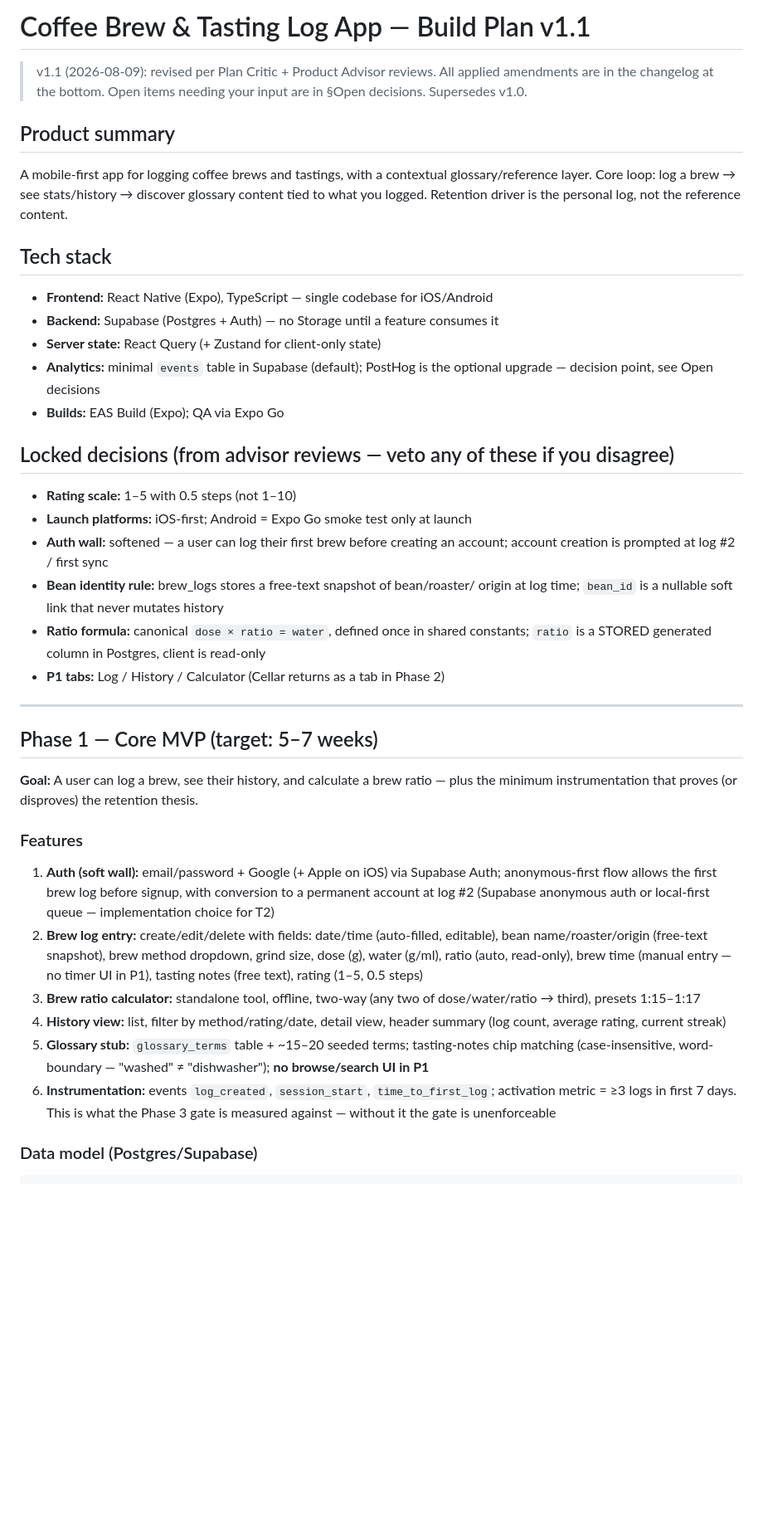
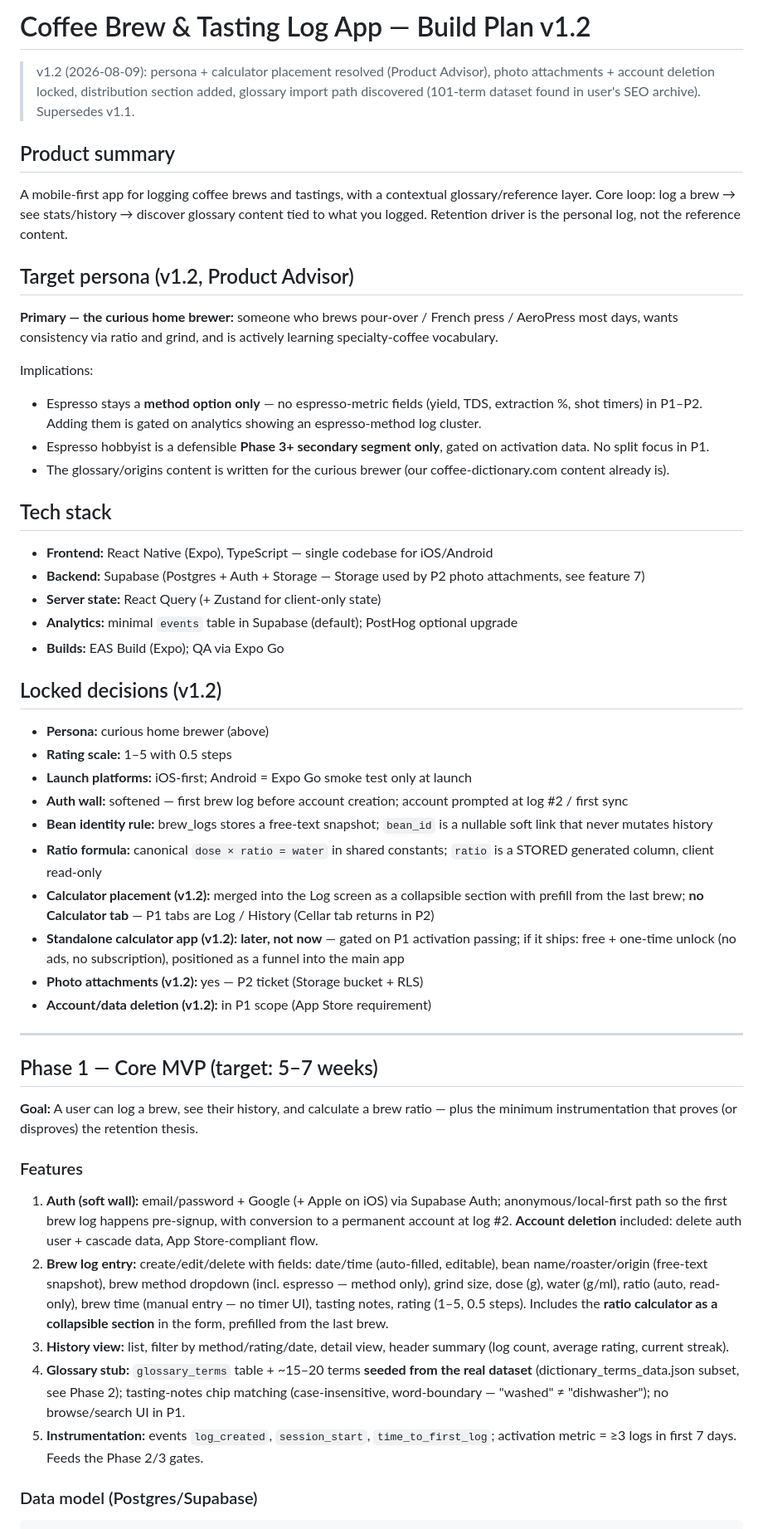
Before and after one commit to dorianbodnariuc/coffee-apps, a Markdown page: coffee-app-agent-plan.md, the part around one of its changes. Shown at 83% size. GitHub-like rendering; blank space fills up the shorter version.

Commit message:
docs: plan v1.2 — persona, calculator placement, photos, deletion, distribution, glossary import path

````diff
--- a/coffee-app-agent-plan.md
+++ b/coffee-app-agent-plan.md
@@ -1,8 +1,9 @@
-# Coffee Brew & Tasting Log App — Build Plan v1.1
+# Coffee Brew & Tasting Log App — Build Plan v1.2
 
-> v1.1 (2026-08-09): revised per Plan Critic + Product Advisor reviews. All applied
-> amendments are in the changelog at the bottom. Open items needing your input are
-> in §Open decisions. Supersedes v1.0.
+> v1.2 (2026-08-09): persona + calculator placement resolved (Product Advisor),
+> photo attachments + account deletion locked, distribution section added,
+> glossary import path discovered (101-term dataset found in user's SEO archive).
+> Supersedes v1.1.
 
 ## Product summary
 A mobile-first app for logging coffee brews and tastings, with a contextual
@@ -10,24 +11,46 @@ glossary/reference layer. Core loop: log a brew → see stats/history → discov
 glossary content tied to what you logged. Retention driver is the personal log,
 not the reference content.
 
+## Target persona (v1.2, Product Advisor)
+**Primary — the curious home brewer:** someone who brews pour-over / French
+press / AeroPress most days, wants consistency via ratio and grind, and is
+actively learning specialty-coffee vocabulary.
+
+Implications:
+- Espresso stays a **method option only** — no espresso-metric fields (yield,
+  TDS, extraction %, shot timers) in P1–P2. Adding them is gated on analytics
+  showing an espresso-method log cluster.
+- Espresso hobbyist is a defensible **Phase 3+ secondary segment only**, gated on
+  activation data. No split focus in P1.
+- The glossary/origins content is written for the curious brewer (our
+  coffee-dictionary.com content already is).
+
 ## Tech stack
 - **Frontend:** React Native (Expo), TypeScript — single codebase for iOS/Android
-- **Backend:** Supabase (Postgres + Auth) — no Storage until a feature consumes it
+- **Backend:** Supabase (Postgres + Auth + Storage — Storage used by P2 photo
+  attachments, see feature 7)
 - **Server state:** React Query (+ Zustand for client-only state)
-- **Analytics:** minimal `events` table in Supabase (default); PostHog is the
-  optional upgrade — decision point, see Open decisions
+- **Analytics:** minimal `events` table in Supabase (default); PostHog optional upgrade
 - **Builds:** EAS Build (Expo); QA via Expo Go
 
-## Locked decisions (from advisor reviews — veto any of these if you disagree)
-- **Rating scale:** 1–5 with 0.5 steps (not 1–10)
+## Locked decisions (v1.2)
+- **Persona:** curious home brewer (above)
+- **Rating scale:** 1–5 with 0.5 steps
 - **Launch platforms:** iOS-first; Android = Expo Go smoke test only at launch
-- **Auth wall:** softened — a user can log their first brew before creating an
-  account; account creation is prompted at log #2 / first sync
-- **Bean identity rule:** brew_logs stores a free-text snapshot of bean/roaster/
-  origin at log time; `bean_id` is a nullable soft link that never mutates history
-- **Ratio formula:** canonical `dose × ratio = water`, defined once in shared
-  constants; `ratio` is a STORED generated column in Postgres, client is read-only
-- **P1 tabs:** Log / History / Calculator (Cellar returns as a tab in Phase 2)
+- **Auth wall:** softened — first brew log before account creation; account
+  prompted at log #2 / first sync
+- **Bean identity rule:** brew_logs stores a free-text snapshot; `bean_id` is a
+  nullable soft link that never mutates history
+- **Ratio formula:** canonical `dose × ratio = water` in shared constants; `ratio`
+  is a STORED generated column, client read-only
+- **Calculator placement (v1.2):** merged into the Log screen as a collapsible
+  section with prefill from the last brew; **no Calculator tab** — P1 tabs are
+  Log / History (Cellar tab returns in P2)
+- **Standalone calculator app (v1.2):** **later, not now** — gated on P1
+  activation passing; if it ships: free + one-time unlock (no ads, no
+  subscription), positioned as a funnel into the main app
+- **Photo attachments (v1.2):** yes — P2 ticket (Storage bucket + RLS)
+- **Account/data deletion (v1.2):** in P1 scope (App Store requirement)
 
 ---
 
@@ -38,23 +61,24 @@ plus the minimum instrumentation that proves (or disproves) the retention thesis
 
 ### Features
 1. **Auth (soft wall):** email/password + Google (+ Apple on iOS) via Supabase
-   Auth; anonymous-first flow allows the first brew log before signup, with
-   conversion to a permanent account at log #2 (Supabase anonymous auth or
-   local-first queue — implementation choice for T2)
+   Auth; anonymous/local-first path so the first brew log happens pre-signup, with
+   conversion to a permanent account at log #2. **Account deletion** included:
+   delete auth user + cascade data, App Store-compliant flow.
 2. **Brew log entry:** create/edit/delete with fields: date/time (auto-filled,
-   editable), bean name/roaster/origin (free-text snapshot), brew method dropdown,
-   grind size, dose (g), water (g/ml), ratio (auto, read-only), brew time (manual
-   entry — no timer UI in P1), tasting notes (free text), rating (1–5, 0.5 steps)
-3. **Brew ratio calculator:** standalone tool, offline, two-way
-   (any two of dose/water/ratio → third), presets 1:15–1:17
-4. **History view:** list, filter by method/rating/date, detail view, header
-   summary (log count, average rating, current streak)
-5. **Glossary stub:** `glossary_terms` table + ~15–20 seeded terms; tasting-notes
+   editable), bean name/roaster/origin (free-text snapshot), brew method dropdown
+   (incl. espresso — method only), grind size, dose (g), water (g/ml), ratio
+   (auto, read-only), brew time (manual entry — no timer UI), tasting notes,
+   rating (1–5, 0.5 steps). Includes the **ratio calculator as a collapsible
+   section** in the form, prefilled from the last brew.
+3. **History view:** list, filter by method/rating/date, detail view, header
+   summary (log count, average rating, current streak).
+4. **Glossary stub:** `glossary_terms` table + ~15–20 terms **seeded from the
+   real dataset** (dictionary_terms_data.json subset, see Phase 2); tasting-notes
    chip matching (case-insensitive, word-boundary — "washed" ≠ "dishwasher");
-   **no browse/search UI in P1**
-6. **Instrumentation:** events `log_created`, `session_start`,
-   `time_to_first_log`; activation metric = ≥3 logs in first 7 days. This is what
-   the Phase 3 gate is measured against — without it the gate is unenforceable
+   no browse/search UI in P1.
+5. **Instrumentation:** events `log_created`, `session_start`,
+   `time_to_first_log`; activation metric = ≥3 logs in first 7 days. Feeds the
+   Phase 2/3 gates.
 
 ### Data model (Postgres/Supabase)
 ```sql
````
Also changed, not shown: other parts of coffee-app-agent-plan.md (+89 -91 lines), .hermes/plans/2026-08-09_131700-coffee-app-ticket-partition.md (+196 -185 lines).
